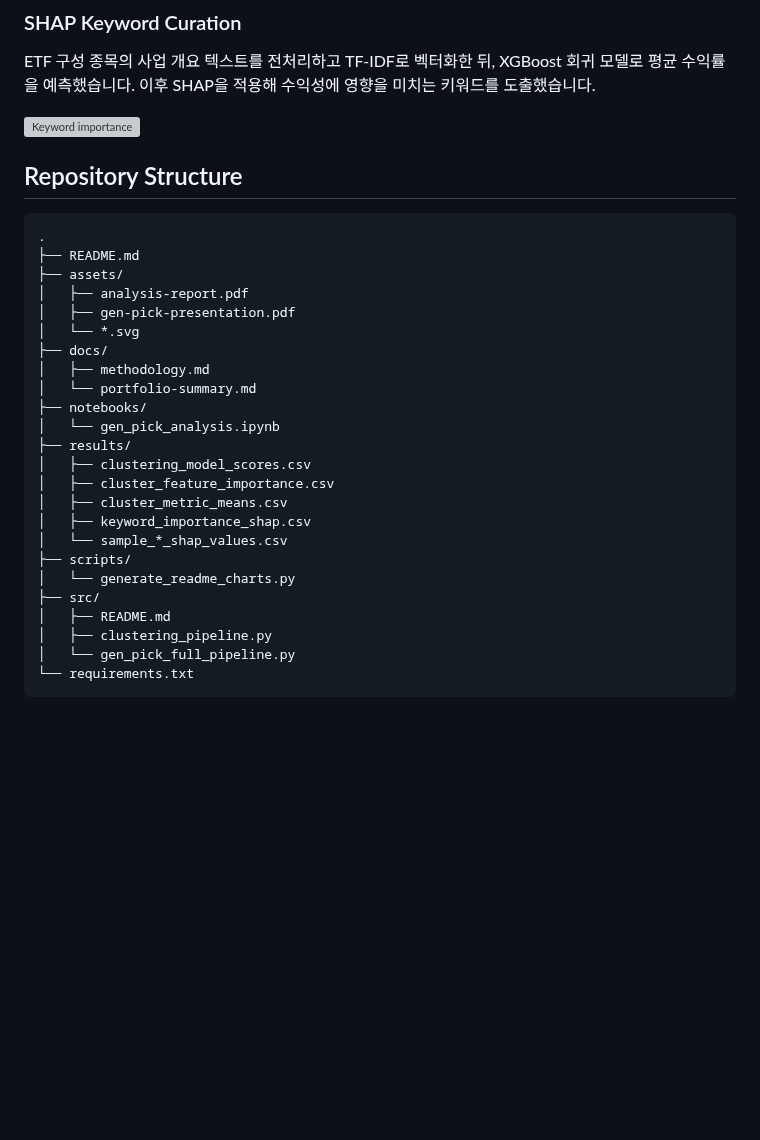
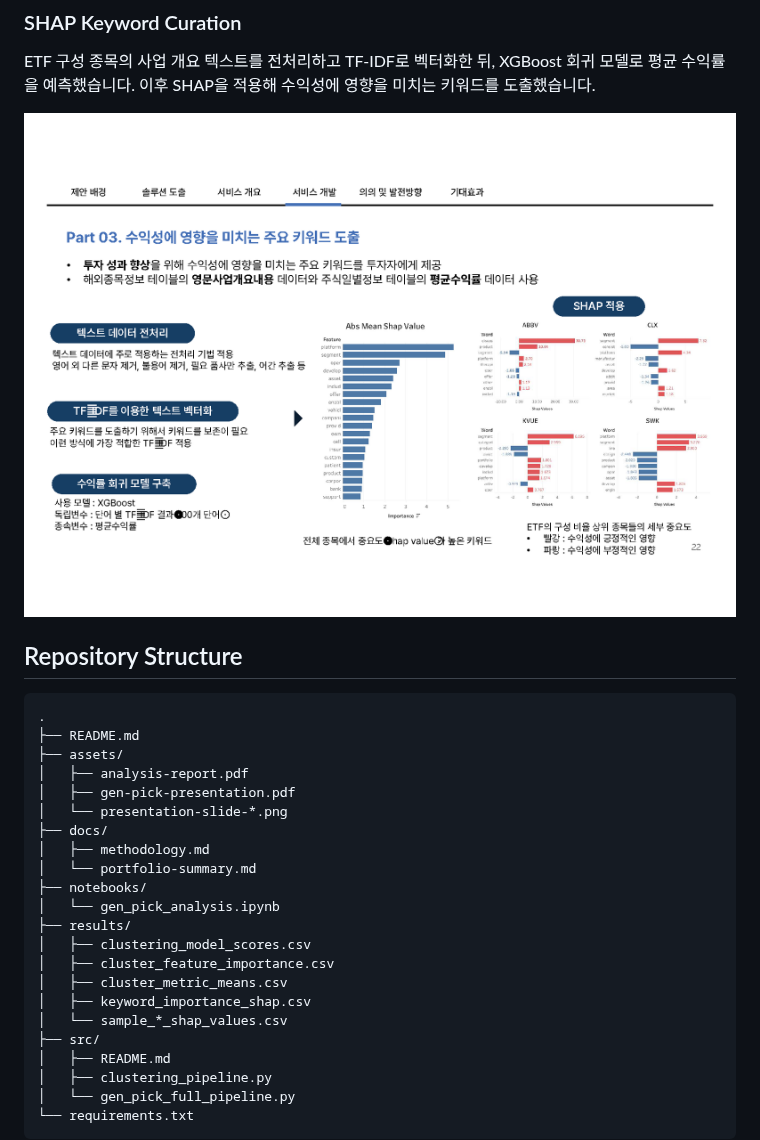
Before and after one commit to scnelMG/2024-nh-bigdata-etf-genpick, a Markdown page: README.md, the part around one of its changes. GitHub-like rendering; pictures changed too: assets/presentation-slide-22-shap-keywords.png (added); blank space fills up the shorter version; grey boxes are pictures that could not be loaded.

```diff
--- a/README.md
+++ b/README.md
@@ -58,7 +56,7 @@ ETF별 구성 종목의 영문 사업 개요와 구성 비율을 입력으로
 
 ETF 구성 종목의 사업 개요 텍스트를 전처리하고 TF-IDF로 벡터화한 뒤, XGBoost 회귀 모델로 평균 수익률을 예측했습니다. 이후 SHAP을 적용해 수익성에 영향을 미치는 키워드를 도출했습니다.
 
-![Keyword importance](assets/keyword-importance.svg)
+![Original SHAP keyword slide](assets/presentation-slide-22-shap-keywords.png)
 
 ## Repository Structure
 
@@ -68,7 +66,7 @@ ETF 구성 종목의 사업 개요 텍스트를 전처리하고 TF-IDF로 벡터
 ├── assets/
 │   ├── analysis-report.pdf
 │   ├── gen-pick-presentation.pdf
-│   └── *.svg
+│   └── presentation-slide-*.png
 ├── docs/
 │   ├── methodology.md
 │   └── portfolio-summary.md
@@ -80,8 +78,6 @@ ETF 구성 종목의 사업 개요 텍스트를 전처리하고 TF-IDF로 벡터
 │   ├── cluster_metric_means.csv
 │   ├── keyword_importance_shap.csv
 │   └── sample_*_shap_values.csv
-├── scripts/
-│   └── generate_readme_charts.py
 ├── src/
 │   ├── README.md
 │   ├── clustering_pipeline.py
```
Also changed, not shown: other parts of README.md (+2 -4 lines), results/README.md (+0 -2 lines), assets/presentation-slide-14-clustering.png (added), assets/presentation-slide-15-feature-importance.png (added), 4 other files.
